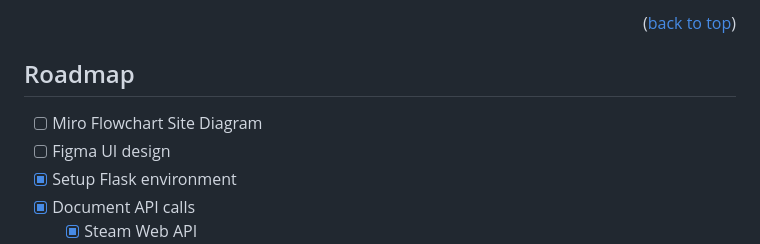
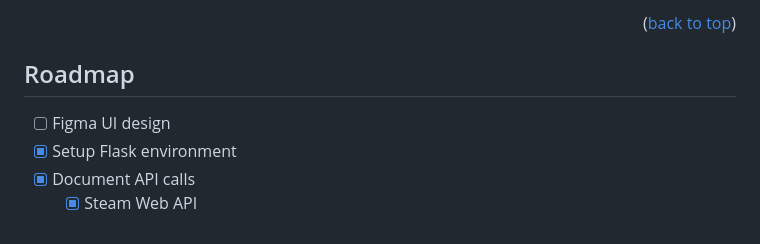
Before and after one commit to santi224m/GameScout, a Markdown page: README.md, the part around the change printed below. Drawn GitHub-style.

```diff
--- a/README.md
+++ b/README.md
@@ -174,7 +174,6 @@ flask run
 <!-- ROADMAP -->
 ## Roadmap
 
-- [ ] Miro Flowchart Site Diagram
 - [ ] Figma UI design
 - [x] Setup Flask environment
 - [x] Document API calls
```
Also changed, not shown: other parts of README.md (+6 -6 lines).
